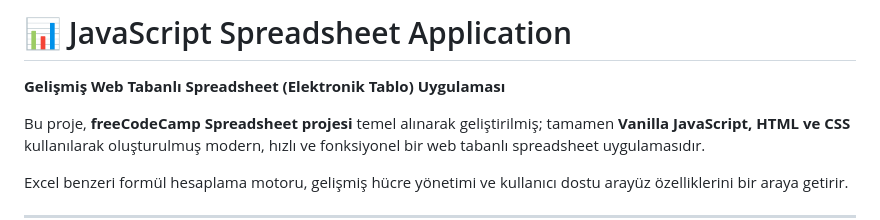
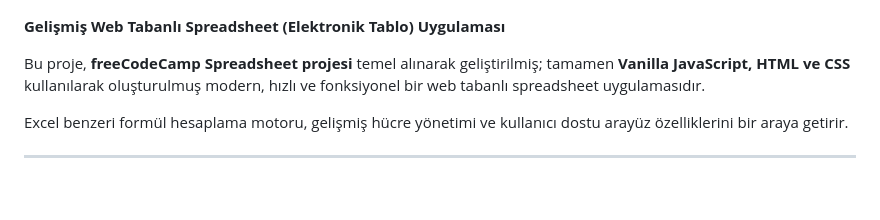
Before and after one commit to Goncayvz/-JavaScript-Spreadsheet-Application, a Markdown page: README.md, the part around the change. Rendered like a GitHub page; blank space fills up the shorter version.

```diff
--- a/README.md
+++ b/README.md
@@ -1,4 +1,3 @@
-# 📊 JavaScript Spreadsheet Application
 
 **Gelişmiş Web Tabanlı Spreadsheet (Elektronik Tablo) Uygulaması**
 
```
